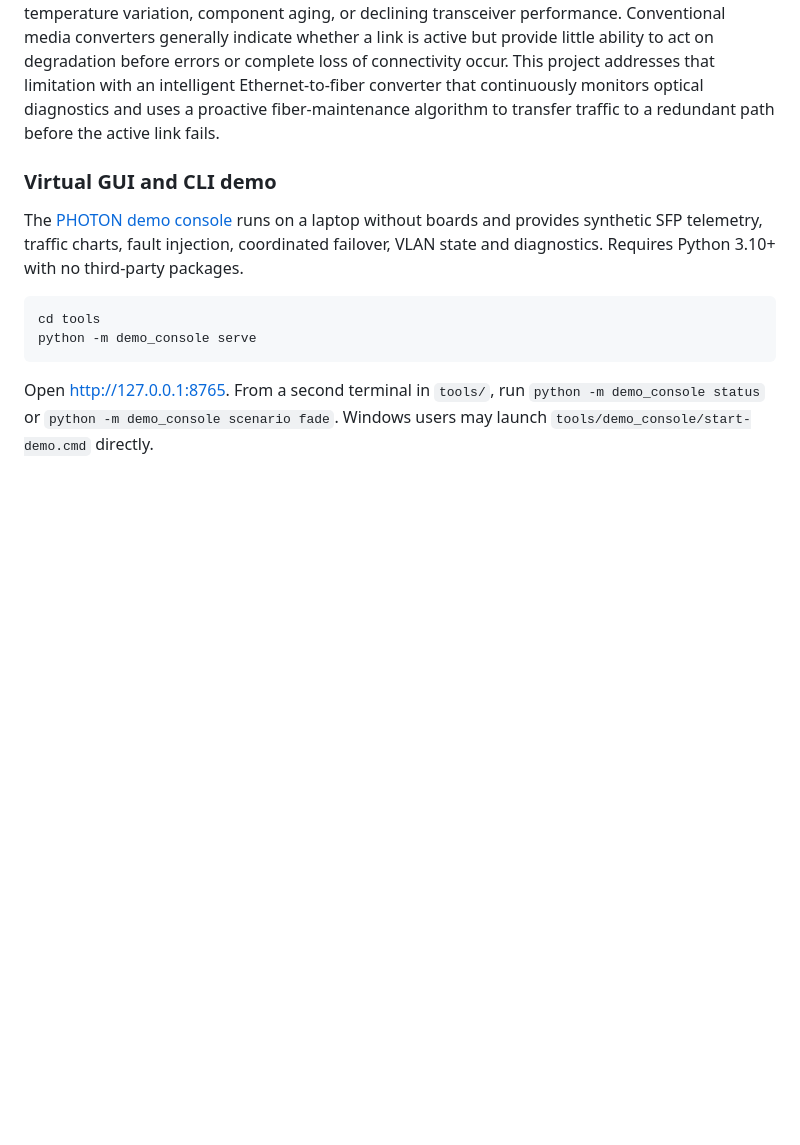
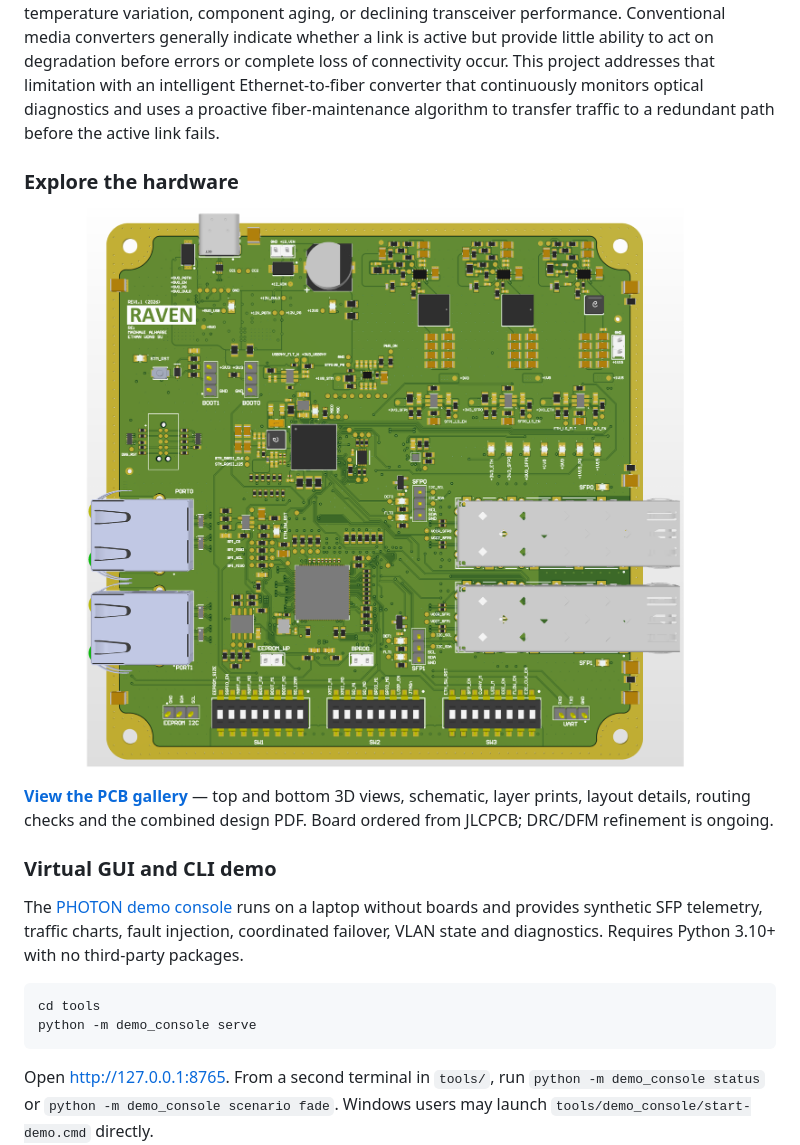
Before and after one commit to auskawang/redundant-fiber-converter, a Markdown page: README.md, the part around one of its changes. Rendered like a GitHub page; pictures changed too: docs/pcb/images/pcb-3d-top.png (added); blank space fills up the shorter version.

```diff
--- a/README.md
+++ b/README.md
@@ -2,6 +2,12 @@
 ### Summary
 The rapid growth of artificial intelligence is driving the construction of larger, faster, and more densely interconnected data centers. As network bandwidth and cable distance increase, copper interconnects experience greater electrical loss and require additional power for signal transmission and cooling. These demands increase operating costs and contribute to the environmental impact of modern computing infrastructure. Optical fiber is therefore becoming increasingly prevalent because it supports high data rates over long distances with lower transmission loss and immunity to electromagnetic interference.
 Although optical fiber improves network speed and efficiency, an optical link can gradually lose operating margin because of connector contamination, fiber bending, temperature variation, component aging, or declining transceiver performance. Conventional media converters generally indicate whether a link is active but provide little ability to act on degradation before errors or complete loss of connectivity occur. This project addresses that limitation with an intelligent Ethernet-to-fiber converter that continuously monitors optical diagnostics and uses a proactive fiber-maintenance algorithm to transfer traffic to a redundant path before the active link fails.
+
+### Explore the hardware
+
+[![Top-side assembled board](docs/pcb/images/pcb-3d-top.png)](docs/pcb/README.md)
+
+**[View the PCB gallery](docs/pcb/README.md)** — top and bottom 3D views, schematic, layer prints, layout details, routing checks and the combined design PDF. Board ordered from JLCPCB; DRC/DFM refinement is ongoing.
 
 ### Virtual GUI and CLI demo
 
```
Also changed, not shown: other parts of README.md (+0 -6 lines), docs/pcb/README.md (+34 -86 lines), team-docs/design-notebook.md (+4 -0 lines), docs/pcb/images/pcb-3d-bottom.png (added), 3 other files.
